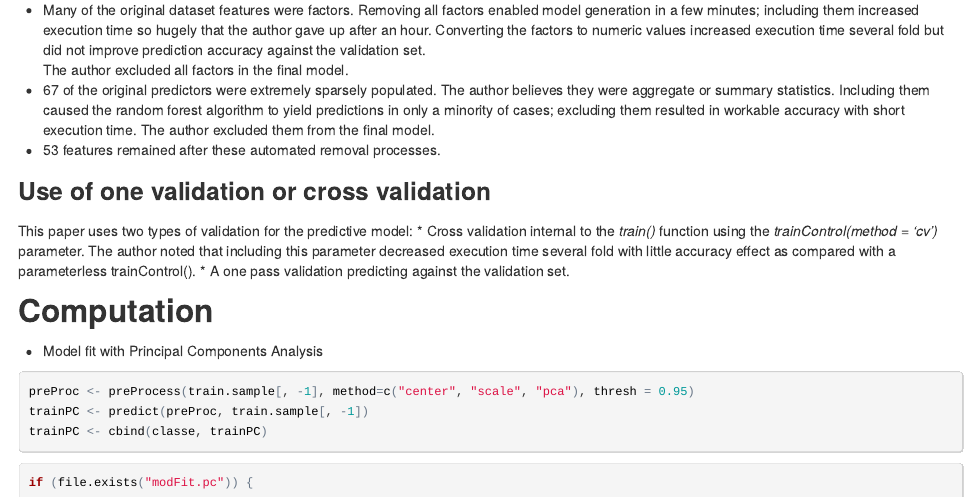
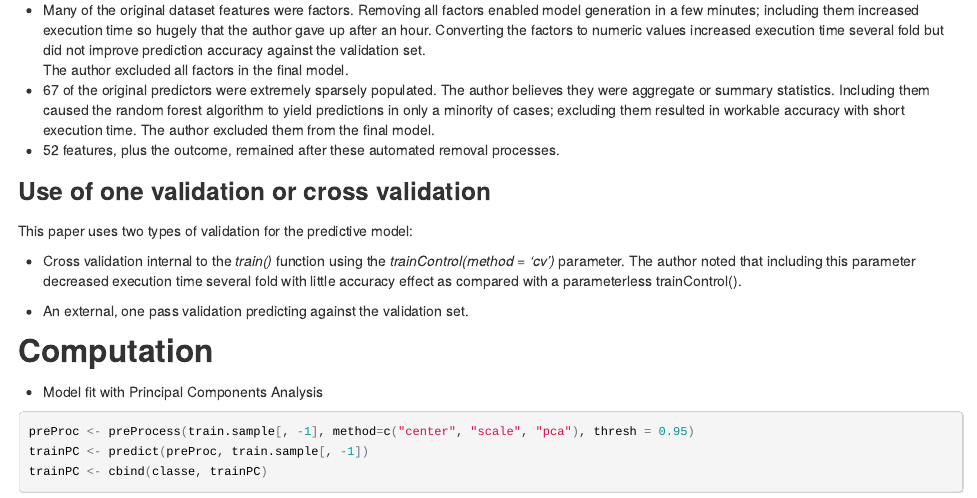
Before and after one commit to velowander/har-ml, an R Markdown document (har-ml.Rmd): the page in a window 1100 px wide, from 830 px down. The pictures show the output file har-ml.html that the author committed with the source, opened offline.

Commit message:
minor edits

```diff
--- a/har-ml.Rmd
+++ b/har-ml.Rmd
@@ -99,12 +99,14 @@ with execution time and accuracy vs a validation set split from the original tra
 * Many of the original dataset features were factors. Removing all factors enabled model generation in a few minutes; including them increased execution time so hugely that the author gave up after an hour. Converting the factors to numeric values increased execution time several fold but did not improve prediction accuracy against the validation set.
 The author excluded all factors in the final model.
 * `r length(indexUnacceptableColumnNA)` of the original predictors were extremely sparsely populated. The author believes they were aggregate or summary statistics. Including them caused the random forest algorithm to yield predictions in only a minority of cases; excluding them resulted in workable accuracy with short execution time. The author excluded them from the final model.
-* `r length(train.sample)` features remained after these automated removal processes.
+* `r length(train.sample) -1` features, plus the outcome, remained after these automated removal processes.
 
 ### Use of one validation or cross validation
 This paper uses two types of validation for the predictive model:
+
 * Cross validation internal to the _train()_ function using the _trainControl(method = 'cv')_ parameter. The author noted that including this parameter decreased execution time several fold with little accuracy effect as compared with a parameterless trainControl().
-* A one pass validation predicting against the validation set.
+
+* An external, one pass validation predicting against the validation set.
 
 ## Computation
 * Model fit with Principal Components Analysis
```
Also changed, not shown: har-ml.html, har-ml.Rmd (2 more changed lines).
